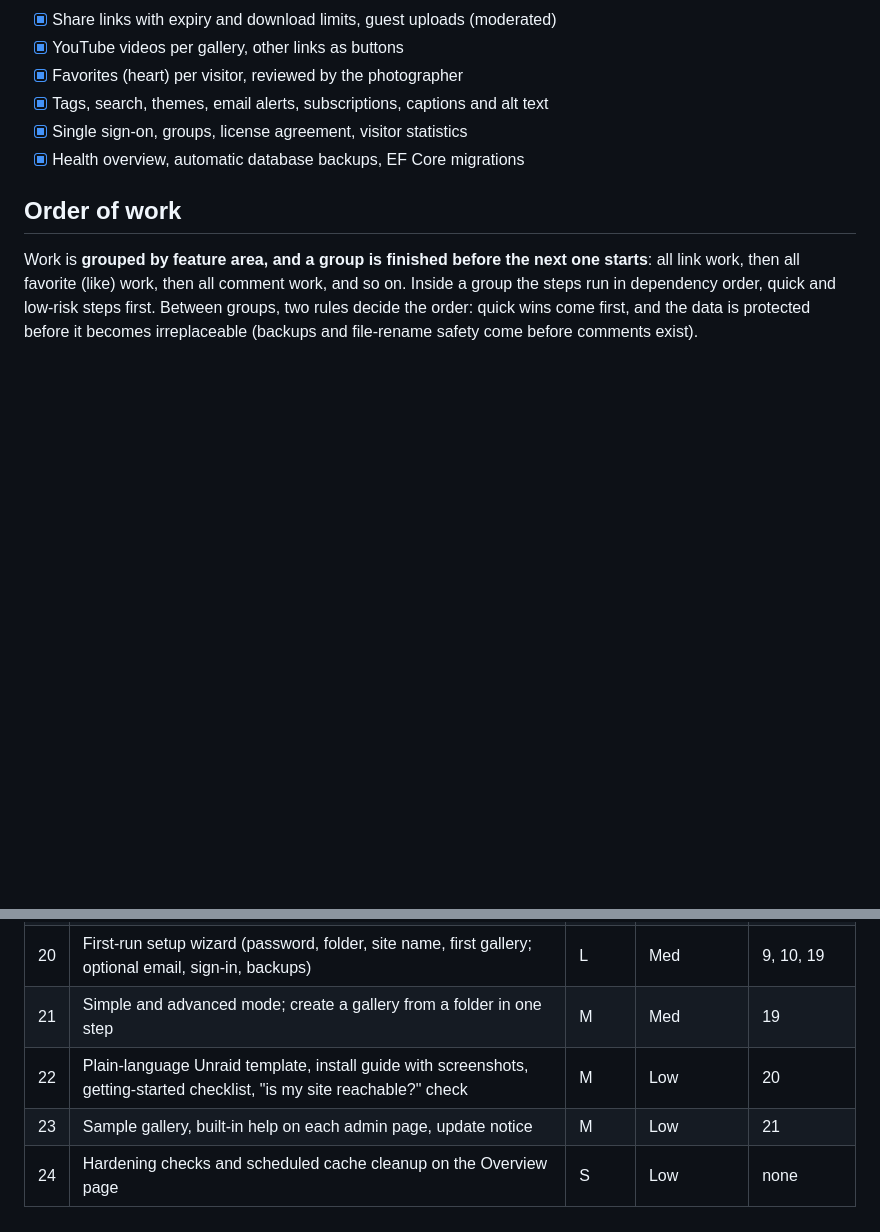
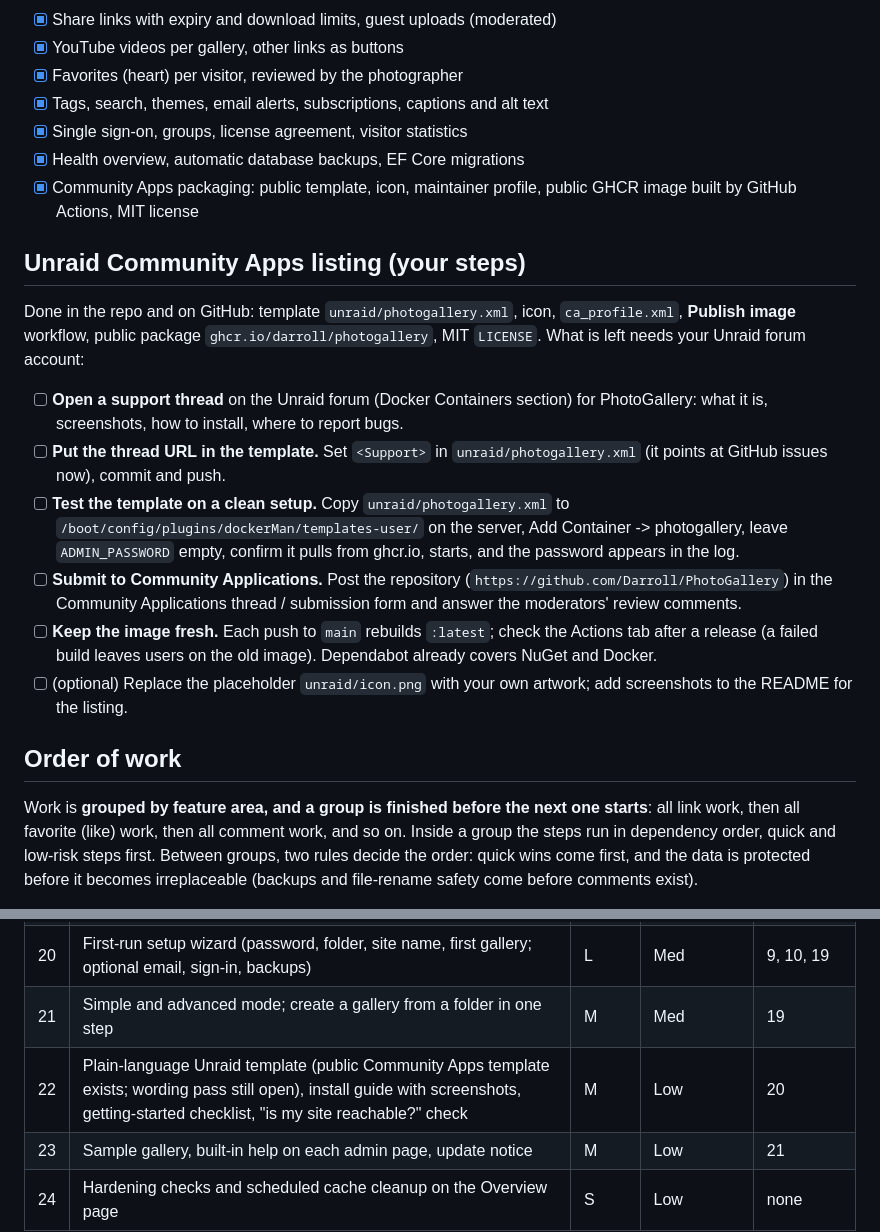
Before and after one commit to Darroll/PhotoGallery, a Markdown page: ROADMAP.md, 2 parts joined by grey strips. Rendered like a GitHub page; blank space fills up the shorter version.

Commit message:
Roadmap: Community Apps listing steps
Co-Authored-By: Claude Sonnet 5.5 <noreply@anthropic.com>

```diff
--- a/ROADMAP.md
+++ b/ROADMAP.md
@@ -28,6 +28,18 @@ An item is finished only when it has: tests, a database migration if the model c
 - [x] Tags, search, themes, email alerts, subscriptions, captions and alt text
 - [x] Single sign-on, groups, license agreement, visitor statistics
 - [x] Health overview, automatic database backups, EF Core migrations
+- [x] Community Apps packaging: public template, icon, maintainer profile, public GHCR image built by GitHub Actions, MIT license
+
+## Unraid Community Apps listing (your steps)
+
+Done in the repo and on GitHub: template `unraid/photogallery.xml`, icon, `ca_profile.xml`, **Publish image** workflow, public package `ghcr.io/darroll/photogallery`, MIT `LICENSE`. What is left needs your Unraid forum account:
+
+- [ ] **Open a support thread** on the Unraid forum (Docker Containers section) for PhotoGallery: what it is, screenshots, how to install, where to report bugs.
+- [ ] **Put the thread URL in the template.** Set `<Support>` in `unraid/photogallery.xml` (it points at GitHub issues now), commit and push.
+- [ ] **Test the template on a clean setup.** Copy `unraid/photogallery.xml` to `/boot/config/plugins/dockerMan/templates-user/` on the server, Add Container -> photogallery, leave `ADMIN_PASSWORD` empty, confirm it pulls from ghcr.io, starts, and the password appears in the log.
+- [ ] **Submit to Community Applications.** Post the repository (`https://github.com/Darroll/PhotoGallery`) in the Community Applications thread / submission form and answer the moderators' review comments.
+- [ ] **Keep the image fresh.** Each push to `main` rebuilds `:latest`; check the Actions tab after a release (a failed build leaves users on the old image). Dependabot already covers NuGet and Docker.
+- [ ] (optional) Replace the placeholder `unraid/icon.png` with your own artwork; add screenshots to the README for the listing.
 
 ## Order of work
 
@@ -98,7 +110,7 @@ Everything to do with comments, finished together. Steps 11 and 12 must never sh
 | 19 | Settings in the app instead of container variables (container value wins, shown locked) | M | Med | none |
 | 20 | First-run setup wizard (password, folder, site name, first gallery; optional email, sign-in, backups) | L | Med | 9, 10, 19 |
 | 21 | Simple and advanced mode; create a gallery from a folder in one step | M | Med | 19 |
-| 22 | Plain-language Unraid template, install guide with screenshots, getting-started checklist, "is my site reachable?" check | M | Low | 20 |
+| 22 | Plain-language Unraid template (public Community Apps template exists; wording pass still open), install guide with screenshots, getting-started checklist, "is my site reachable?" check | M | Low | 20 |
 | 23 | Sample gallery, built-in help on each admin page, update notice | M | Low | 21 |
 | 24 | Hardening checks and scheduled cache cleanup on the Overview page | S | Low | none |
 
```
